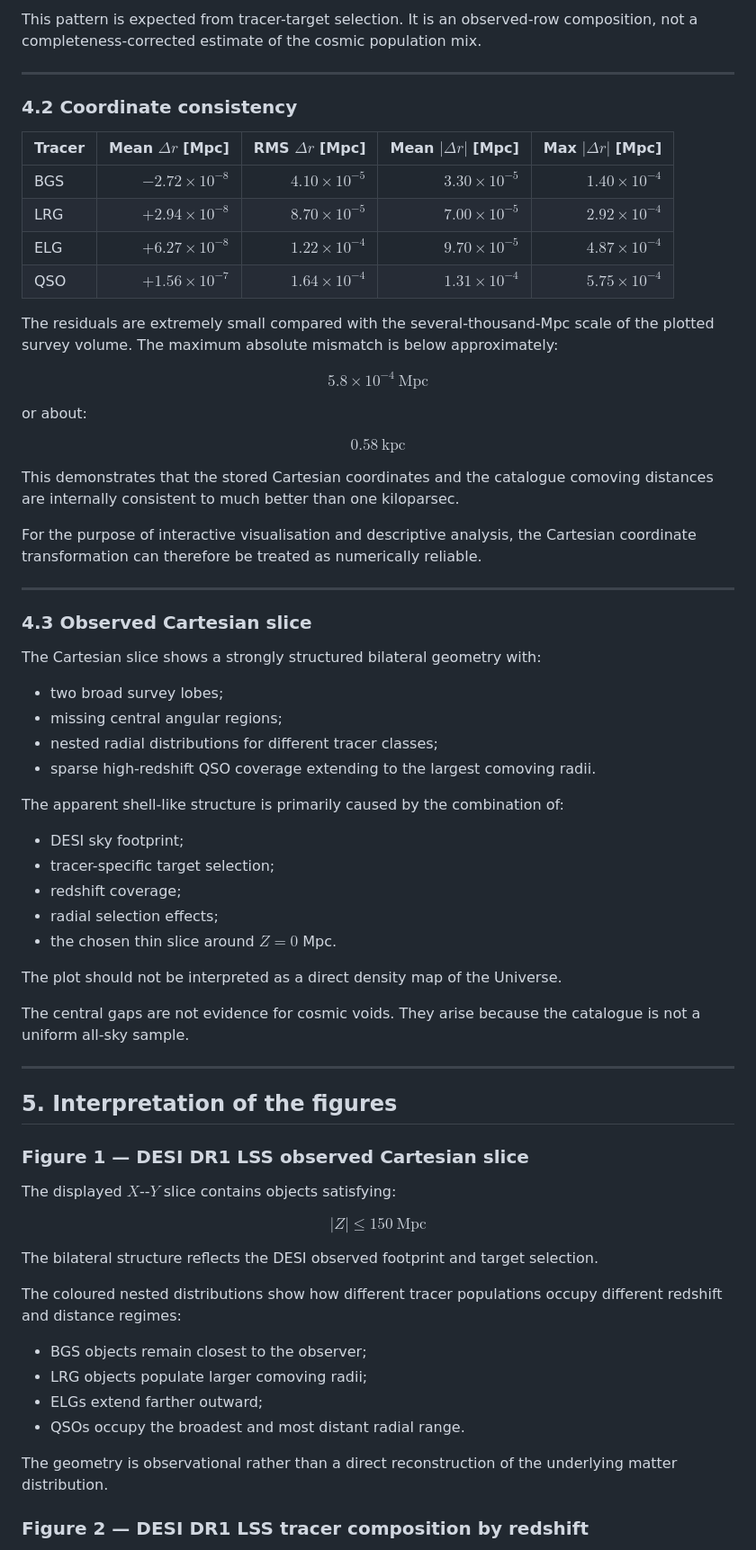
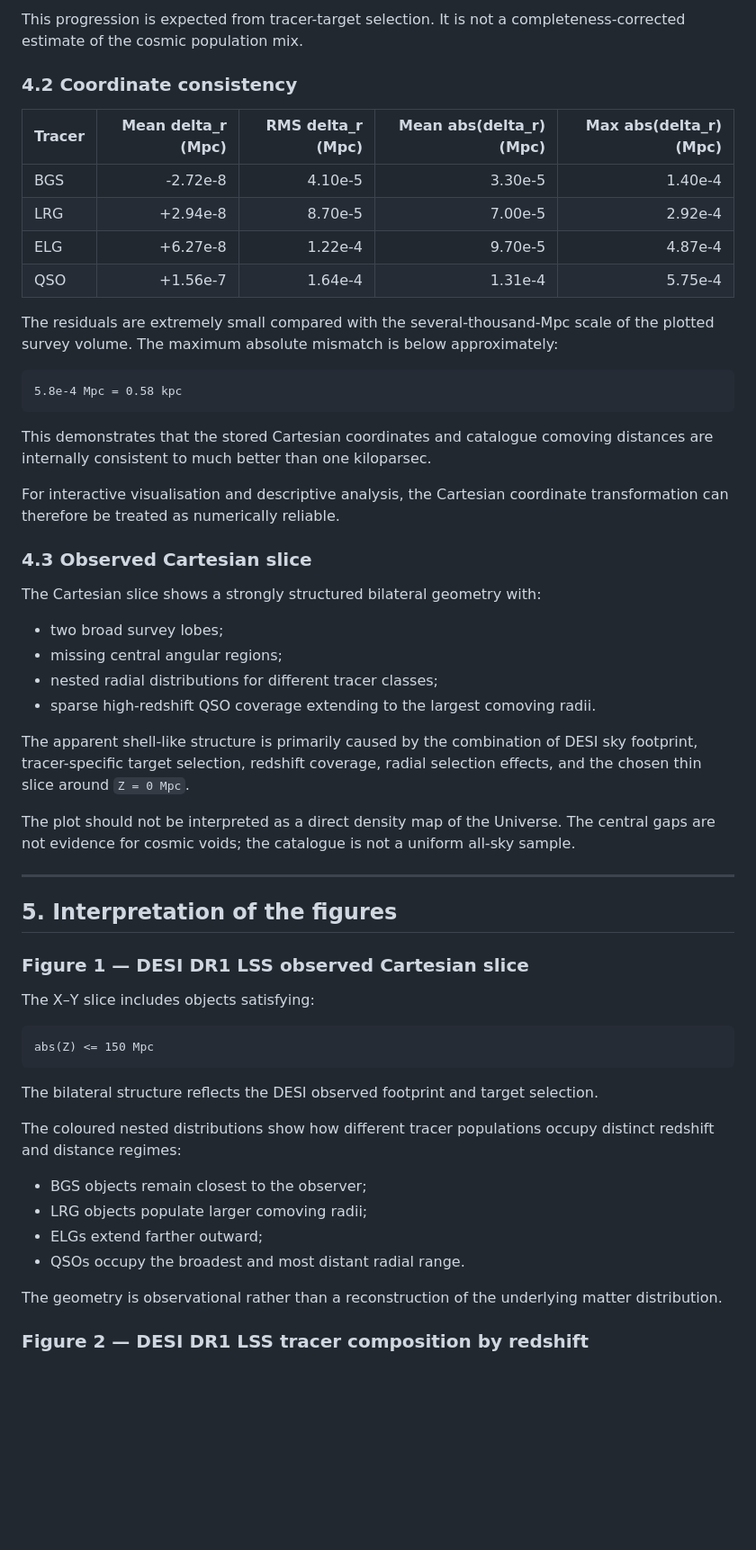
Before and after one commit to Biswajit1999/NASADIYA-LIGHTCONE, a Markdown page: notebooks/DESI_DR1_LSS_Catalogue_Diagnostics_Report.md, the part around one of its changes. Shown at 90% size. GitHub-like rendering; blank space fills up the shorter version.

````diff
--- a/notebooks/DESI_DR1_LSS_Catalogue_Diagnostics_Report.md
+++ b/notebooks/DESI_DR1_LSS_Catalogue_Diagnostics_Report.md
@@ -175,34 +133,24 @@ The tracer-composition plot shows a clear radial/redshift sequence:
 
-This pattern is expected from tracer-target selection. It is an observed-row composition, not a completeness-corrected estimate of the cosmic population mix.
-
----
+This progression is expected from tracer-target selection. It is not a completeness-corrected estimate of the cosmic population mix.
 
 ### 4.2 Coordinate consistency
 
-| Tracer | Mean $\Delta r$ [Mpc] | RMS $\Delta r$ [Mpc] | Mean $|\Delta r|$ [Mpc] | Max $|\Delta r|$ [Mpc] |
+| Tracer | Mean delta_r (Mpc) | RMS delta_r (Mpc) | Mean abs(delta_r) (Mpc) | Max abs(delta_r) (Mpc) |
 |---|---:|---:|---:|---:|
-| BGS | $-2.72\times10^{-8}$ | $4.10\times10^{-5}$ | $3.30\times10^{-5}$ | $1.40\times10^{-4}$ |
-| LRG | $+2.94\times10^{-8}$ | $8.70\times10^{-5}$ | $7.00\times10^{-5}$ | $2.92\times10^{-4}$ |
-| ELG | $+6.27\times10^{-8}$ | $1.22\times10^{-4}$ | $9.70\times10^{-5}$ | $4.87\times10^{-4}$ |
-| QSO | $+1.56\times10^{-7}$ | $1.64\times10^{-4}$ | $1.31\times10^{-4}$ | $5.75\times10^{-4}$ |
+| BGS | -2.72e-8 | 4.10e-5 | 3.30e-5 | 1.40e-4 |
+| LRG | +2.94e-8 | 8.70e-5 | 7.00e-5 | 2.92e-4 |
+| ELG | +6.27e-8 | 1.22e-4 | 9.70e-5 | 4.87e-4 |
+| QSO | +1.56e-7 | 1.64e-4 | 1.31e-4 | 5.75e-4 |
 
 The residuals are extremely small compared with the several-thousand-Mpc scale of the plotted survey volume. The maximum absolute mismatch is below approximately:
 
-$$
-5.8\times10^{-4}\ \mathrm{Mpc}
-$$
+```text
+5.8e-4 Mpc = 0.58 kpc
+```
 
-or about:
+This demonstrates that the stored Cartesian coordinates and catalogue comoving distances are internally consistent to much better than one kiloparsec.
 
-$$
-0.58\ \mathrm{kpc}
-$$
-
-This demonstrates that the stored Cartesian coordinates and the catalogue comoving distances are internally consistent to much better than one kiloparsec.
-
-For the purpose of interactive visualisation and descriptive analysis, the Cartesian coordinate transformation can therefore be treated as numerically reliable.
-
----
+For interactive visualisation and descriptive analysis, the Cartesian coordinate transformation can therefore be treated as numerically reliable.
 
 ### 4.3 Observed Cartesian slice
 
@@ -213,17 +161,9 @@ The Cartesian slice shows a strongly structured bilateral geometry with:
 - nested radial distributions for different tracer classes;
 - sparse high-redshift QSO coverage extending to the largest comoving radii.
 
-The apparent shell-like structure is primarily caused by the combination of:
+The apparent shell-like structure is primarily caused by the combination of DESI sky footprint, tracer-specific target selection, redshift coverage, radial selection effects, and the chosen thin slice around `Z = 0 Mpc`.
 
-- DESI sky footprint;
-- tracer-specific target selection;
-- redshift coverage;
-- radial selection effects;
-- the chosen thin slice around $Z=0$ Mpc.
-
-The plot should not be interpreted as a direct density map of the Universe.
-
-The central gaps are not evidence for cosmic voids. They arise because the catalogue is not a uniform all-sky sample.
+The plot should not be interpreted as a direct density map of the Universe. The central gaps are not evidence for cosmic voids; the catalogue is not a uniform all-sky sample.
 
 ---
 
@@ -231,22 +171,22 @@ The central gaps are not evidence for cosmic voids. They arise because the catal
 
 ### Figure 1 — DESI DR1 LSS observed Cartesian slice
 
-The displayed $X$--$Y$ slice contains objects satisfying:
+The X–Y slice includes objects satisfying:
 
-$$
-|Z| \leq 150\ \mathrm{Mpc}
-$$
+```text
+abs(Z) <= 150 Mpc
+```
 
 The bilateral structure reflects the DESI observed footprint and target selection.
 
-The coloured nested distributions show how different tracer populations occupy different redshift and distance regimes:
+The coloured nested distributions show how different tracer populations occupy distinct redshift and distance regimes:
 
 - BGS objects remain closest to the observer;
 - LRG objects populate larger comoving radii;
 - ELGs extend farther outward;
 - QSOs occupy the broadest and most distant radial range.
 
-The geometry is observational rather than a direct reconstruction of the underlying matter distribution.
+The geometry is observational rather than a reconstruction of the underlying matter distribution.
 
 ### Figure 2 — DESI DR1 LSS tracer composition by redshift
 
````
Also changed, not shown: other parts of notebooks/DESI_DR1_LSS_Catalogue_Diagnostics_Report.md (+55 -128 lines).
